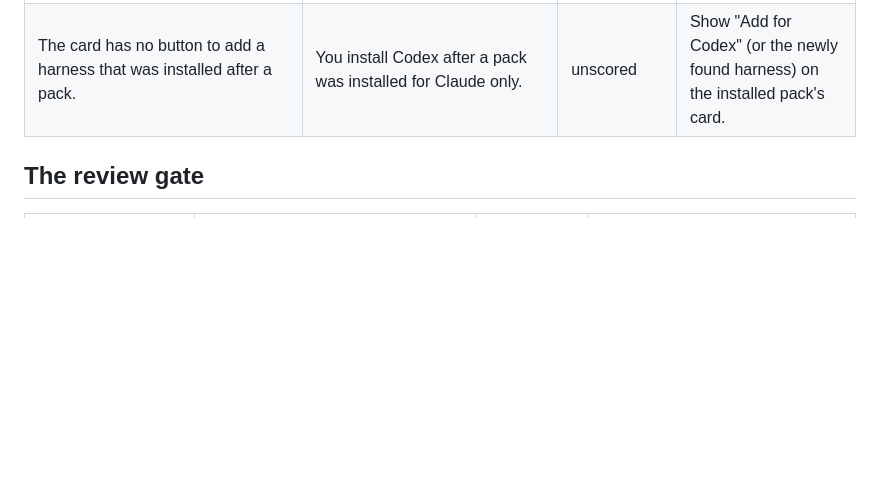
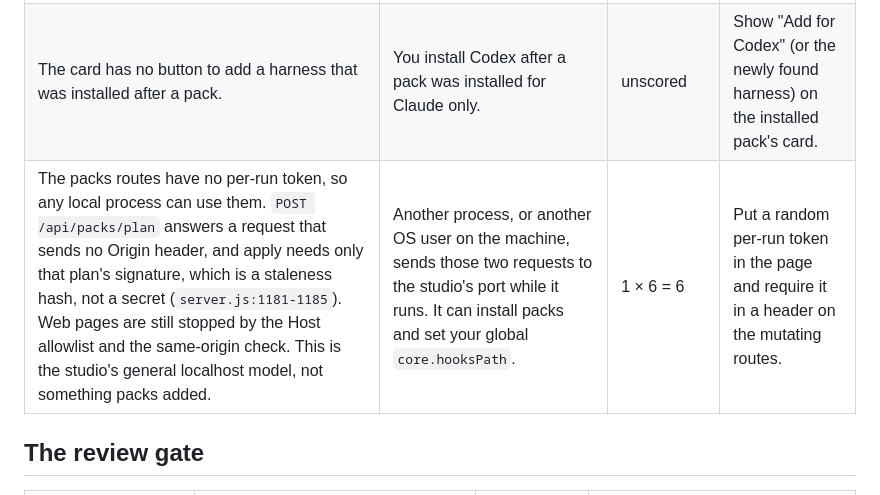
Before and after one commit to crisnc100/agent-config-studio, a Markdown page: packs/KNOWN-LIMITS.md, the part around the change. Drawn GitHub-style; blank space fills up the shorter version.

Commit message:
Known limits: no per-run token on the packs routes
Files finding 6 of the 2026-11-01 security review (1 x 6 = 6): any local
process can plan and apply packs through the studio's localhost port.

```diff
--- a/packs/KNOWN-LIMITS.md
+++ b/packs/KNOWN-LIMITS.md
@@ -30,6 +30,7 @@ Scores are **likelihood × impact**, each on a 1–10 scale, as recorded when th
 | The review-gate preview is long. It lists about 70 hook-link rows one by one. | Opening the review-gate install preview. | unscored | Group the hook links into one row with a count. |
 | The agent guard's preview says its settings "may change" instead of naming exactly what changes. | Opening the review-gate preview with the agent guard part selected. | unscored | Ask the guard installer for an exact list before the preview is shown. |
 | The card has no button to add a harness that was installed after a pack. | You install Codex after a pack was installed for Claude only. | unscored | Show "Add for Codex" (or the newly found harness) on the installed pack's card. |
+| The packs routes have no per-run token, so any local process can use them. `POST /api/packs/plan` answers a request that sends no Origin header, and apply needs only that plan's signature, which is a staleness hash, not a secret (`server.js:1181-1185`). Web pages are still stopped by the Host allowlist and the same-origin check. This is the studio's general localhost model, not something packs added. | Another process, or another OS user on the machine, sends those two requests to the studio's port while it runs. It can install packs and set your global `core.hooksPath`. | 1 × 6 = 6 | Put a random per-run token in the page and require it in a header on the mutating routes. |
 
 ## The review gate
 
```
